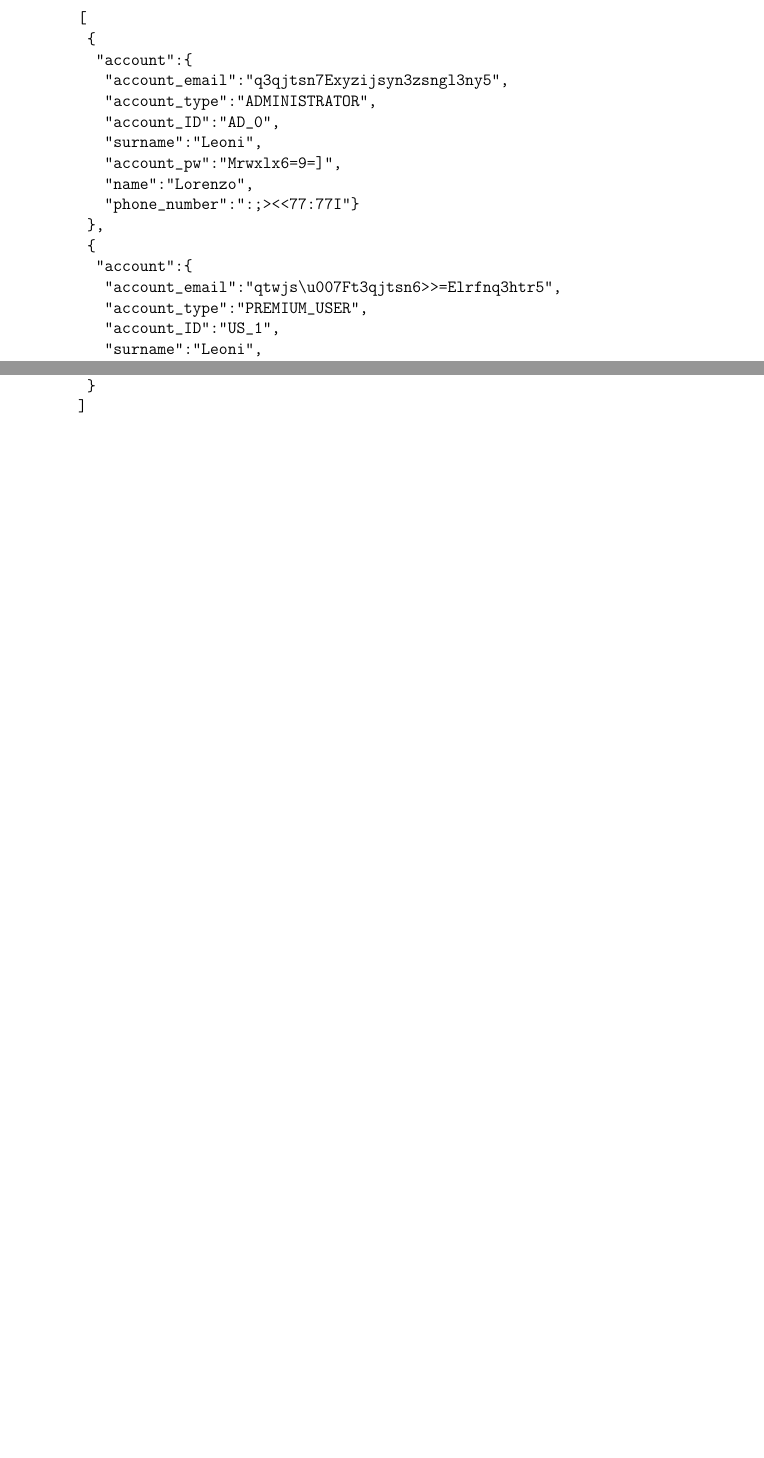
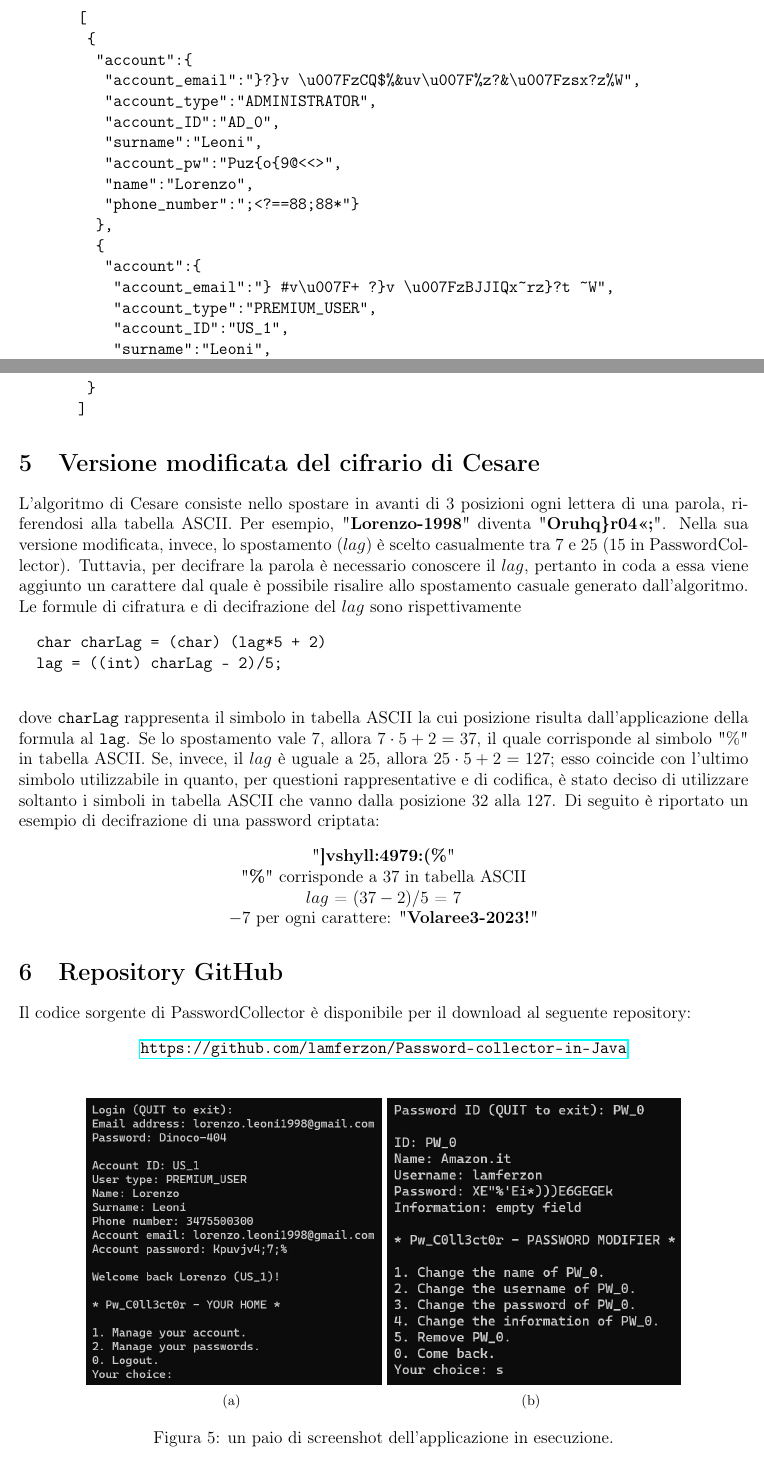
Before and after one commit to lamferzon/Password-collector-in-Java, a LaTeX document (Documentazione/documentazione.tex): two parts of pages 6 and 7 of 7, joined at a grey line, cut so that both start at the same text, the shorter picture padded with empty space. Compiled offline with pdfLaTeX.

Commit message:
Updated documentation

```diff
--- a/Documentation/document.tex
+++ b/Documentazione/documentazione.tex
@@ -131,17 +131,17 @@ marginparwidth=1.5cm, marginparsep=0.4cm, margin=1.5cm]{geometry}
 		[
 			{
 				"account":{
-					"account_email":"q3qjtsn7Exyzijsyn3zsngl3ny5",
+					"account_email":"}?}v \u007FzCQ$%&uv\u007F%z?&\u007Fzsx?z%W",
 					"account_type":"ADMINISTRATOR",
 					"account_ID":"AD_0",
 					"surname":"Leoni",
-					"account_pw":"Mrwxlx6=9=]",
+					"account_pw":"Puz{o{9@<<>",
 					"name":"Lorenzo",
-					"phone_number":":;><<77:77I"}
+					"phone_number":";<?==88;88*"}
 				},
 				{
 					"account":{
-					"account_email":"qtwjs\u007Ft3qjtsn6>>=Elrfnq3htr5",
+						"account_email":"} #v\u007F+ ?}v \u007FzBJJIQx~rz}?t ~W",
 						"account_type":"PREMIUM_USER",
 						"account_ID":"US_1",
 						"surname":"Leoni",
@@ -182,10 +180,36 @@ marginparwidth=1.5cm, marginparsep=0.4cm, margin=1.5cm]{geometry}
 				"ID":"PW_1",
-					"username":"zsvy~VoyCBg"}
+				"username":"%~!$)az$NMk"}
 			}
 		]
 		\end{Verbatim}
+	\end{itemize}
+
+	\section{Versione modificata del cifrario di Cesare}
+	L'algoritmo di Cesare consiste nello spostare in avanti di \num{3} posizioni ogni lettera di una parola, riferendosi alla tabella ASCII. Per esempio, "\textbf{Lorenzo-1998}" diventa "\textbf{Oruhq\}r04<<;}". Nella sua versione modificata, invece, lo spostamento ($lag$) è scelto casualmente tra \num{7} e \num{25} (\num{15} in PasswordCollector). Tuttavia, per decifrare la parola è necessario conoscere il $lag$, pertanto in coda a essa viene aggiunto un carattere dal quale è possibile risalire allo spostamento casuale generato dall'algoritmo. Le formule di cifratura e di decifrazione del $lag$ sono rispettivamente
+	\begin{verbatim}
+		char charLag = (char) (lag*5 + 2)
+		lag = ((int) charLag - 2)/5;
+	\end{verbatim}
+	dove \verb|charLag| rappresenta il simbolo in tabella ASCII la cui posizione risulta dall'applicazione della formula al \verb|lag|. Se lo spostamento vale \num{7}, allora $7\cdot5 + 2 = 37$, il quale corrisponde al simbolo "\%" in tabella ASCII. Se, invece, il $lag$ è uguale a \num{25}, allora $25\cdot5 + 2 = 127$; esso coincide con l'ultimo simbolo utilizzabile in quanto, per questioni rappresentative e di codifica, è stato deciso di utilizzare soltanto i simboli in tabella ASCII che vanno dalla posizione \num{32} alla \num{127}. Di seguito è riportato un esempio di decifrazione di una password criptata:
+	\begin{center}
+		"\textbf{]vshyll:4979:(\%}"\\
+		"\textbf{\%}" corrisponde a \num{37} in tabella ASCII\\
+		$lag$ = $(37-2)/5$ = 7\\
+		\num{-7} per ogni carattere: "\textbf{Volaree3-2023!}"
+	\end{center}
+
+	\section{Repository GitHub}
+	Il codice sorgente di PasswordCollector è disponibile per il download al seguente repository:
+	\begin{center}
+		\url{https://github.com/lamferzon/Password-collector-in-Java}
+	\end{center}
+	\begin{figure}[h!]
+		\centering
+		\subfigure[]{\label{Screen1}\includegraphics[height=200px]{Immagini/Screenshot1.jpg}}
+		\subfigure[]{\label{Screen2}\includegraphics[height=200px]{Immagini/Screenshot2.jpg}}
+		\caption[]{un paio di screenshot dell'applicazione in esecuzione.}
+		\label{App_screens}
+	\end{figure}
 
 
-	\end{itemize}
-
 \end{document}
```
Also changed, not shown: Documentation/UML/encryptors.jpg (deleted), Documentation/document.pdf (deleted), Documentazione/Immagini/Screenshot1.jpg (added), Documentazione/Immagini/Screenshot2.jpg (added), Documentazione/UML/accounts.jpg (renamed from Documentation/UML/accounts.jpg), Documentazione/UML/application.jpg (renamed from Documentation/UML/application.jpg), Documentazione/UML/application1.jpg (renamed from Documentation/UML/application1.jpg), Documentazione/UML/application2.jpg (renamed from Documentation/UML/application2.jpg), Documentazione/UML/encryptors.jpg (added), Documentazione/documentazione.pdf (added), Documentazione/documentazione.tex (40 more changed lines), 2 other files. Lines whose indentation alone changed are shown as unchanged.
